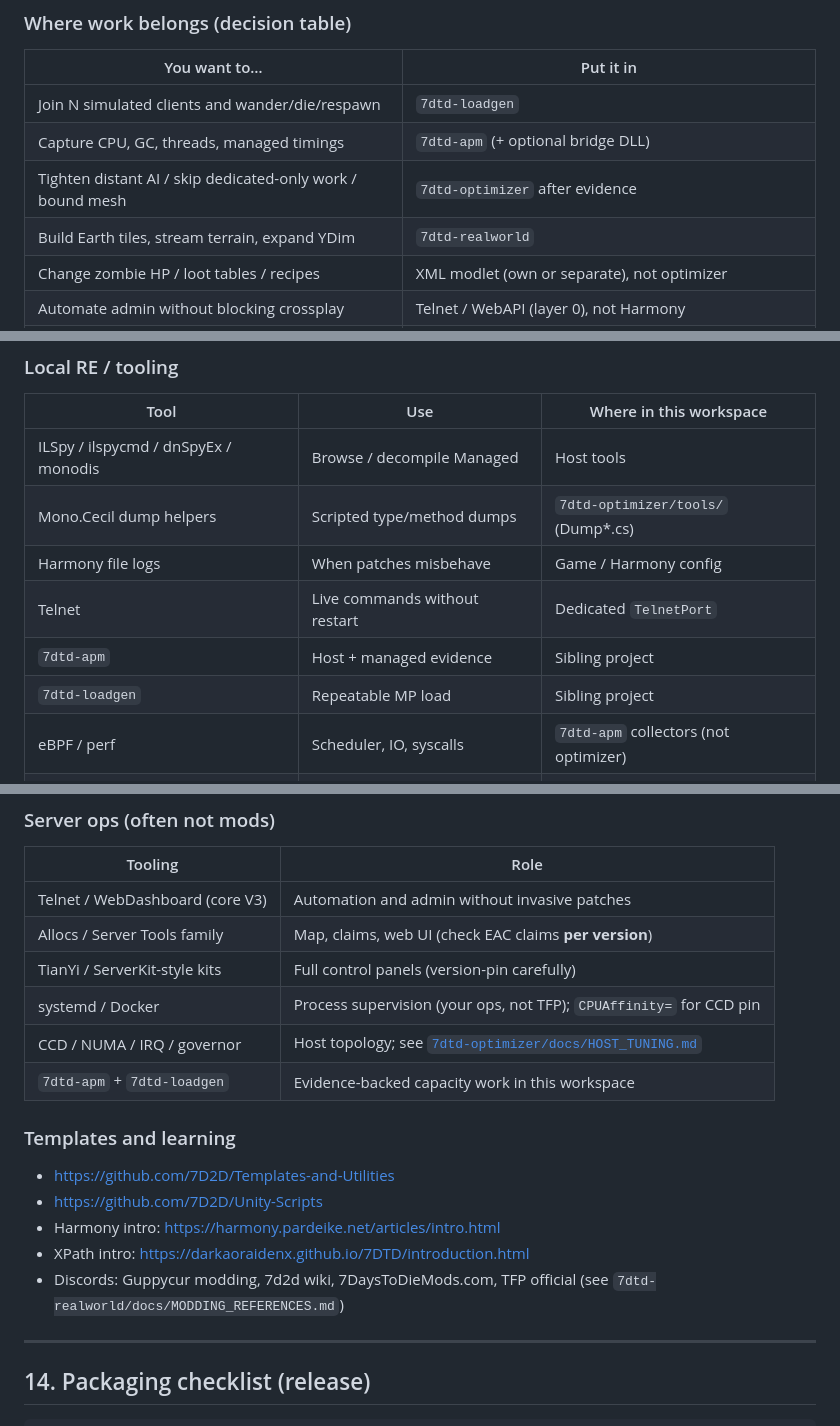
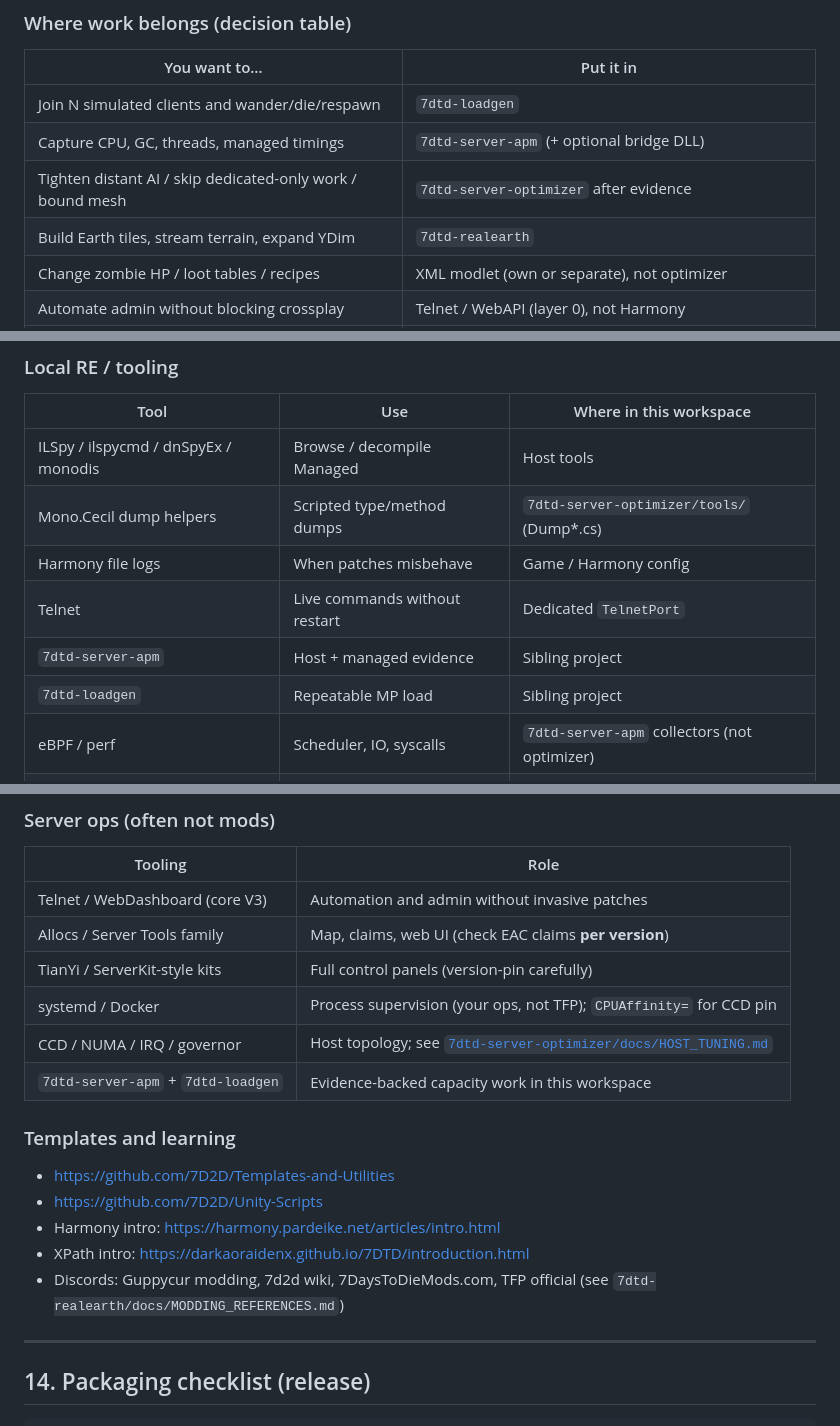
Before and after one commit to hordeforge/.github, a Markdown page: MODDING_BEST_PRACTICES.md, 3 parts joined by grey strips. Drawn GitHub-style.

```diff
--- a/MODDING_BEST_PRACTICES.md
+++ b/MODDING_BEST_PRACTICES.md
@@ -170,9 +170,9 @@ RealEarth can be the world under test; it is not required by the other three.
 | You want to… | Put it in |
 |---|---|
 | Join N simulated clients and wander/die/respawn | `7dtd-loadgen` |
-| Capture CPU, GC, threads, managed timings | `7dtd-apm` (+ optional bridge DLL) |
-| Tighten distant AI / skip dedicated-only work / bound mesh | `7dtd-optimizer` after evidence |
-| Build Earth tiles, stream terrain, expand YDim | `7dtd-realworld` |
+| Capture CPU, GC, threads, managed timings | `7dtd-server-apm` (+ optional bridge DLL) |
+| Tighten distant AI / skip dedicated-only work / bound mesh | `7dtd-server-optimizer` after evidence |
+| Build Earth tiles, stream terrain, expand YDim | `7dtd-realearth` |
 | Change zombie HP / loot tables / recipes | XML modlet (own or separate), not optimizer |
 | Automate admin without blocking crossplay | Telnet / WebAPI (layer 0), not Harmony |
 | Add a HUD globe for RealEarth | RealEarth XUi + assets, not EfficientServer |
@@ -572,12 +572,12 @@ World sizes: stock RWG comment supports 6k-10k class sizes; pure PC can go large
 | Tool | Use | Where in this workspace |
 |---|---|---|
 | ILSpy / ilspycmd / dnSpyEx / monodis | Browse / decompile Managed | Host tools |
-| Mono.Cecil dump helpers | Scripted type/method dumps | `7dtd-optimizer/tools/` (Dump*.cs) |
+| Mono.Cecil dump helpers | Scripted type/method dumps | `7dtd-server-optimizer/tools/` (Dump*.cs) |
 | Harmony file logs | When patches misbehave | Game / Harmony config |
 | Telnet | Live commands without restart | Dedicated `TelnetPort` |
-| `7dtd-apm` | Host + managed evidence | Sibling project |
+| `7dtd-server-apm` | Host + managed evidence | Sibling project |
 | `7dtd-loadgen` | Repeatable MP load | Sibling project |
-| eBPF / perf | Scheduler, IO, syscalls | `7dtd-apm` collectors (not optimizer) |
+| eBPF / perf | Scheduler, IO, syscalls | `7dtd-server-apm` collectors (not optimizer) |
 | AssetStudio / UABE | Unity assets (version-sensitive) | External |
 | Wireshark | LiteNetLib traffic (protocol work) | External; loadgen territory |
 
@@ -646,8 +646,8 @@ World sizes: stock RWG comment supports 6k-10k class sizes; pure PC can go large
 | Allocs / Server Tools family | Map, claims, web UI (check EAC claims **per version**) |
 | TianYi / ServerKit-style kits | Full control panels (version-pin carefully) |
 | systemd / Docker | Process supervision (your ops, not TFP); `CPUAffinity=` for CCD pin |
-| CCD / NUMA / IRQ / governor | Host topology; see [`7dtd-optimizer/docs/HOST_TUNING.md`](7dtd-optimizer/docs/HOST_TUNING.md) |
-| `7dtd-apm` + `7dtd-loadgen` | Evidence-backed capacity work in this workspace |
+| CCD / NUMA / IRQ / governor | Host topology; see [`7dtd-server-optimizer/docs/HOST_TUNING.md`](7dtd-server-optimizer/docs/HOST_TUNING.md) |
+| `7dtd-server-apm` + `7dtd-loadgen` | Evidence-backed capacity work in this workspace |
 
 ### Templates and learning
 
@@ -655,7 +655,7 @@ World sizes: stock RWG comment supports 6k-10k class sizes; pure PC can go large
 - https://github.com/7D2D/Unity-Scripts
 - Harmony intro: https://harmony.pardeike.net/articles/intro.html
 - XPath intro: https://darkaoraidenx.github.io/7DTD/introduction.html
-- Discords: Guppycur modding, 7d2d wiki, 7DaysToDieMods.com, TFP official (see `7dtd-realworld/docs/MODDING_REFERENCES.md`)
+- Discords: Guppycur modding, 7d2d wiki, 7DaysToDieMods.com, TFP official (see `7dtd-realearth/docs/MODDING_REFERENCES.md`)
 
 ---
 
```
Also changed, not shown: other parts of MODDING_BEST_PRACTICES.md (+31 -31 lines), README.md (+2 -2 lines), 1 other file.
